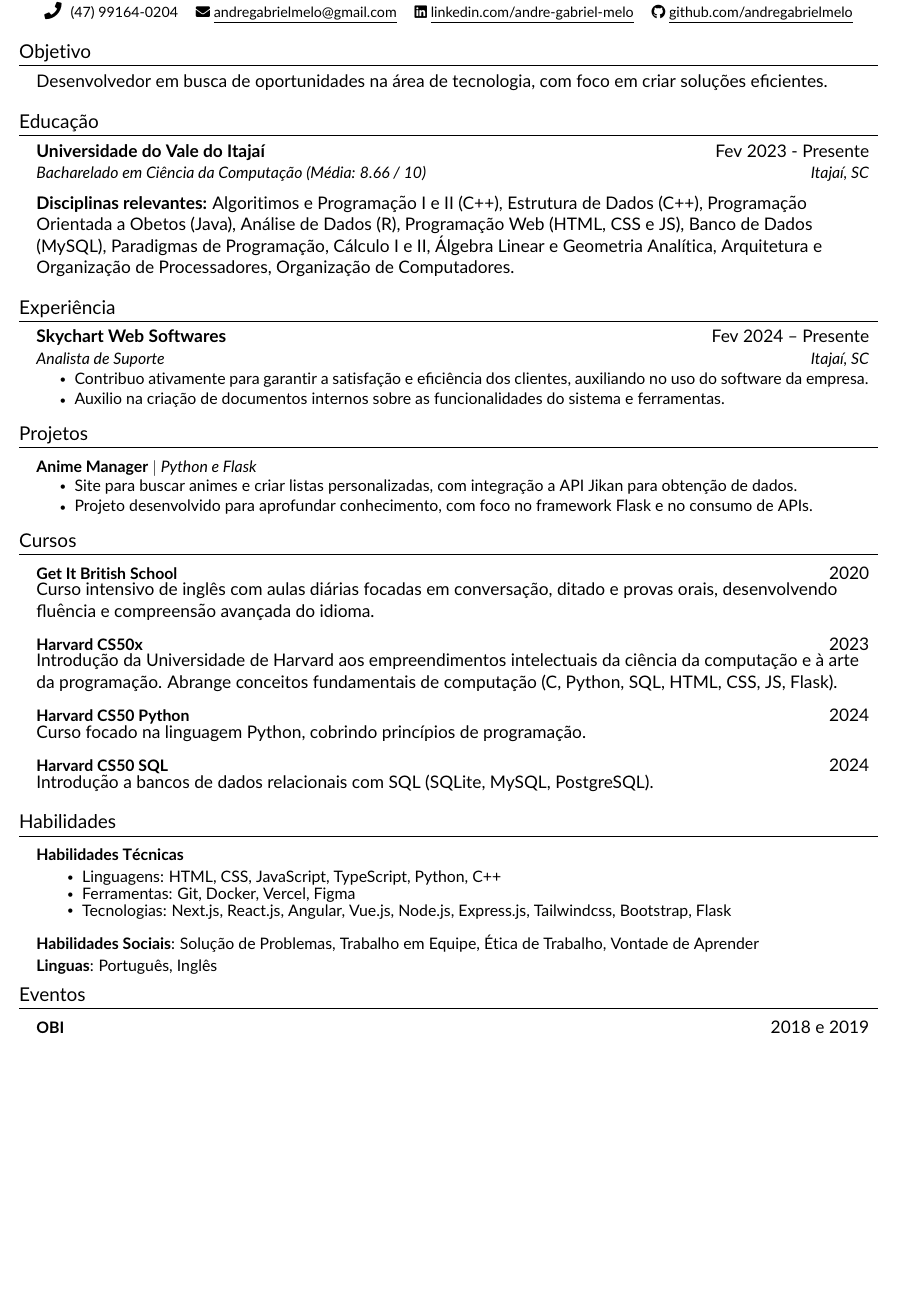
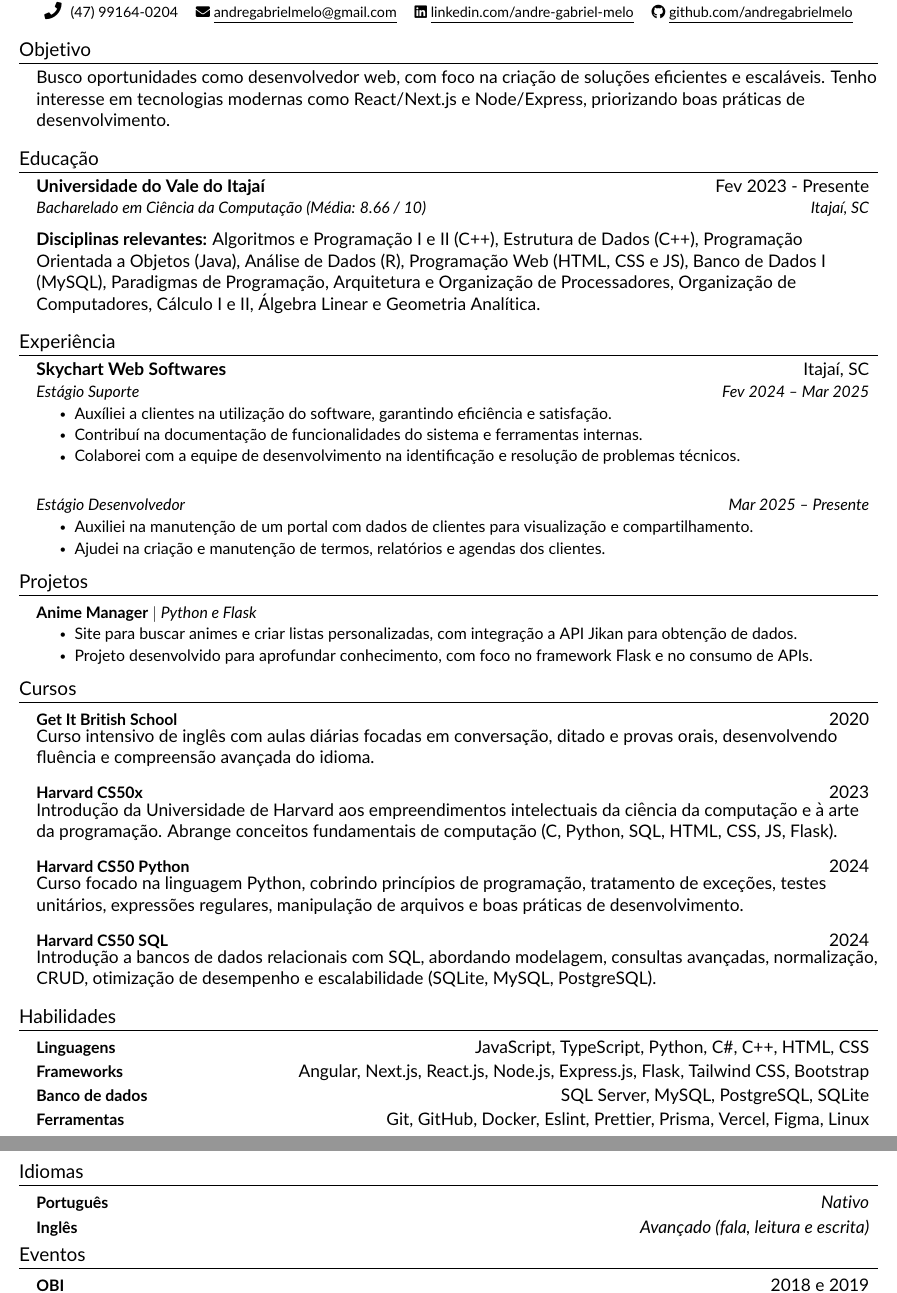
Before and after one commit to andregabrielmelo/resume, a LaTeX CV (resume.tex, which reads src/courses.tex, src/education.tex, src/experience.tex): part of the page before the commit and two parts of pages 1 and 2 of 2 after it, the two joined at a grey line, cut so that both start at the same text, the shorter picture padded with empty space. Compiled offline with pdfLaTeX.

Commit message:
Separate languages in new section, add new job experience and fix texts

```diff
--- a/resume.tex
+++ b/resume.tex
@@ -36,7 +34,7 @@
 \addtolength{\oddsidemargin}{-0.5in}
 \addtolength{\evensidemargin}{-0.5in}
 \addtolength{\textwidth}{1in}
-\addtolength{\topmargin}{-.5in}
+\addtolength{\topmargin}{-0.5in}
 \addtolength{\textheight}{1.0in}
 
 \urlstyle{same}
@@ -47,8 +45,8 @@
 
 % Sections formatting
 \titleformat{\section}{
-  \vspace{-4pt}\scshape\raggedright\large
-}{}{0em}{}[\color{black}\titlerule\vspace{-5pt}]
+  \vspace{-6pt}\scshape\raggedright\large
+}{}{0em}{}[\color{black}\titlerule\vspace{-6pt}]
 
 % Ensure that generate pdf is machine readable/ATS parsable
 \pdfgentounicode=1
--- a/src/courses.tex
+++ b/src/courses.tex
@@ -1,33 +1,4 @@
 %-----------COURSES-----------%
-
-% Version 1
-\iffalse
-\section{Cursos}
-    \resumeSubHeadingListStart
-
-    \resumeProjectHeading
-    {\textbf{Get It British School}}{2020}
-    Curso intensivo de inglˆes com aulas diˊarias focadas em conversação, ditado e provas orais, desenvolvendo fluência e compreensão avanc¸ada do idioma.
-
-    \resumeProjectHeading
-    {\textbf{Harvard CS50x}}{2023}
-
-    Introdução da Universidade de Harvard aos empreendimentos intelectuais da ciência da computação e à arte da programação. Abrange conceitos fundamentais, como algoritimos, estrutura de dados, gerenciamento de memória e desenvolvimento web (C, Python, SQL, HTML, CSS, JS, Flask).
-
-    \resumeProjectHeading
-    {\textbf{Harvard CS50 Python}}{2024}
-
-    Curso focado na linguagem Python, cobrindo princípios de programação, tratamento de exceções, testes unitários, expressões regulares, manipulação de arquivos e boas práticas de desenvolvimento.
-
-    \resumeProjectHeading
-    {\textbf{Harvard CS50 SQL}}{2024}
-
-     Introdução a bancos de dados relacionais com SQL, abordando modelagem, consultas avançadas, normalização, CRUD, otimização de desempenho e escalabilidade (SQLite, MySQL, PostgreSQL).
-
-    \resumeSubHeadingListEnd
-\fi
-
-% Version 2 (using)
 \section{Cursos}
     \resumeSubHeadingListStart
 
@@ -44,11 +15,11 @@
     \resumeProjectHeading
     {\textbf{Harvard CS50 Python}}{2024}
 
-    Curso focado na linguagem Python, cobrindo princípios de programação.
+    Curso focado na linguagem Python, cobrindo princípios de programação, tratamento de exceções, testes unitários, expressões regulares, manipulação de arquivos e boas práticas de desenvolvimento.
 
     \resumeProjectHeading
     {\textbf{Harvard CS50 SQL}}{2024}
 
-    Introdução a bancos de dados relacionais com SQL (SQLite, MySQL, PostgreSQL).
+    Introdução a bancos de dados relacionais com SQL, abordando modelagem, consultas avançadas, normalização, CRUD, otimização de desempenho e escalabilidade (SQLite, MySQL, PostgreSQL).
 
     \resumeSubHeadingListEnd
--- a/src/education.tex
+++ b/src/education.tex
@@ -8,7 +8,7 @@
 
     \hfill
 
-    {\textbf{Disciplinas relevantes:}  Algoritimos e Programação I e II (C++), Estrutura de Dados (C++), Programação Orientada a Obetos (Java), Análise de Dados (R), Programação Web (HTML, CSS e JS), Banco de Dados (MySQL), Paradigmas de Programação, Cálculo I e II, Álgebra Linear e Geometria Analítica, Arquitetura e Organização de Processadores, Organização de Computadores.}
+    {\textbf{Disciplinas relevantes:}  Algoritmos e Programação I e II (C++), Estrutura de Dados (C++), Programação Orientada a Objetos (Java), Análise de Dados (R), Programação Web (HTML, CSS e JS), Banco de Dados I (MySQL), Paradigmas de Programação, Arquitetura e Organização de Processadores, Organização de Computadores, Cálculo I e II, Álgebra Linear e Geometria Analítica.}
 
 
     \resumeSubHeadingListEnd
--- a/src/experience.tex
+++ b/src/experience.tex
@@ -3,11 +3,20 @@
 \resumeSubHeadingListStart
 
     \resumeSubheading
-    {Skychart Web Softwares}{Fev 2024 -- Presente}
-    {Analista de Suporte}{Itajaí, SC}
+    {Skychart Web Softwares}{Itajaí, SC}
+    {Estágio Suporte}{Fev 2024 -- Mar 2025}
     \resumeItemListStart
-        \resumeItem{Contribuo ativamente para garantir a satisfação e eficiência dos clientes, auxiliando no uso do software da empresa.}
-        \resumeItem{Auxilio na criação de documentos internos sobre as funcionalidades do sistema e ferramentas.}
+        \resumeItem{Auxíliei a clientes na utilização do software, garantindo eficiência e satisfação.}
+        \resumeItem{Contribuí na documentação de funcionalidades do sistema e ferramentas internas.}
+        \resumeItem{Colaborei com a equipe de desenvolvimento na identificação e resolução de problemas técnicos.}
+    \resumeItemListEnd
+
+    \resumeSubheading
+    {}{}
+    {Estágio Desenvolvedor}{Mar 2025 -- Presente}
+    \resumeItemListStart
+        \resumeItem{Auxiliei na manutenção de um portal com dados de clientes para visualização e compartilhamento.}
+        \resumeItem{Ajudei na criação e manutenção de termos, relatórios e agendas dos clientes.}
     \resumeItemListEnd
 
 \resumeSubHeadingListEnd
--- /dev/null
+++ b/src/languages.tex
@@ -0,0 +1,11 @@
+%-----------LANGUAGES-----------%
+\section{Idiomas}
+\resumeSubHeadingListStart
+
+    \resumeProjectHeading
+    {\textbf{Português}}{\emph{Nativo}}
+
+    \resumeProjectHeading
+    {\textbf{Inglês}}{\emph{Avançado (fala, leitura e escrita)}}
+
+\resumeSubHeadingListEnd
--- a/src/objective.tex
+++ b/src/objective.tex
@@ -1,5 +1,5 @@
 %----------OBJECTIVE----------%
 \section{Objetivo}
     \begin{itemize}[leftmargin=0.15in, label={}]
-        \item{Desenvolvedor em busca de oportunidades na área de tecnologia, com foco em criar soluções eficientes.}
+        \item{Busco oportunidades como desenvolvedor web, com foco na criação de soluções eficientes e escaláveis. Tenho interesse em tecnologias modernas como React/Next.js e Node/Express, priorizando boas práticas de desenvolvimento.}
     \end{itemize}
--- a/src/skills.tex
+++ b/src/skills.tex
@@ -1,21 +1,14 @@
 %-----------PROGRAMMING SKILLS-----------%
 \section{Habilidades}
-    \resumeSubHeadingListStart
 
-        \resumeProjectHeading{\textbf{Habilidades Técnicas}}
+\resumeSubHeadingListStart
 
-        \begin{itemize}[leftmargin=0.4in]
-            \itemsep-0.4em
+    \resumeProjectHeading{\textbf{Linguagens}}{JavaScript, TypeScript, Python, C\#, C++, HTML, CSS}
 
-        	\item{\small{Linguagens: HTML, CSS, JavaScript, TypeScript, Python, C++}}
-            \item{\small{Ferramentas: Git, Docker, Vercel, Figma}}
-            \item{\small{Tecnologias: Next.js, React.js, Angular, Vue.js, Node.js, Express.js, Tailwindcss, Bootstrap, Flask} }
+    \resumeProjectHeading{\textbf{Frameworks}}{Angular, Next.js, React.js, Node.js, Express.js, Flask, Tailwind CSS, Bootstrap}
 
-        \end{itemize}
+    \resumeProjectHeading{\textbf{Banco de dados}}{SQL Server, MySQL, PostgreSQL, SQLite}
 
-        \resumeProjectHeading{\textbf{Habilidades Sociais}: Solução de Problemas, Trabalho em Equipe, Ética de Trabalho, Vontade de Aprender}
+    \resumeProjectHeading{\textbf{Ferramentas}}{Git, GitHub, Docker, Eslint, Prettier, Prisma, Vercel, Figma, Linux}
 
-        \resumeProjectHeading{{\textbf{Linguas}: Português, Inglês }}
-
-
-    \resumeSubHeadingListEnd
+\resumeSubHeadingListEnd
```
Also changed, not shown: resume.tex (5 more changed lines).
